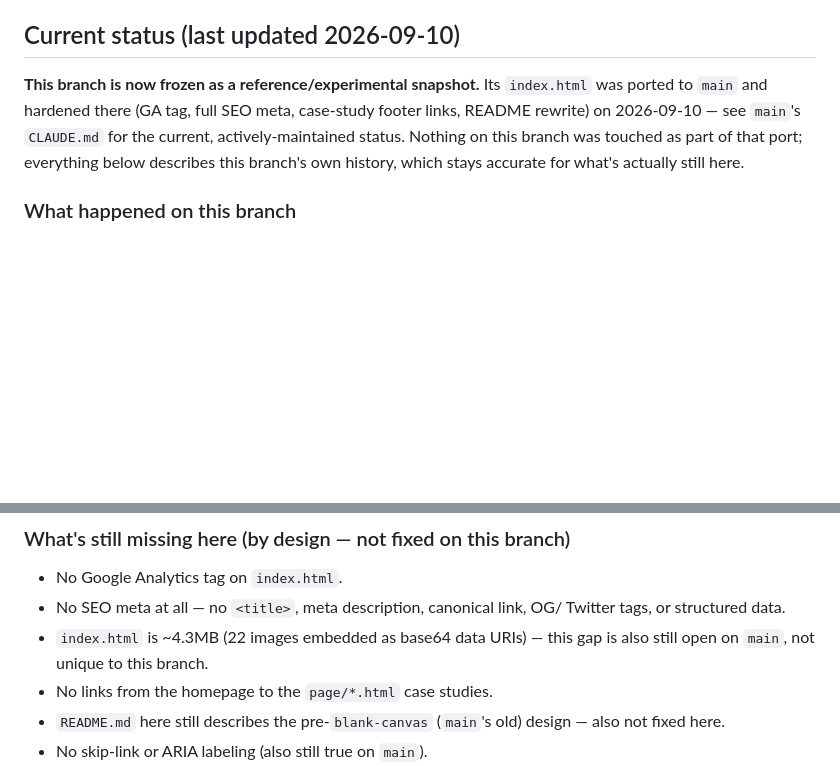
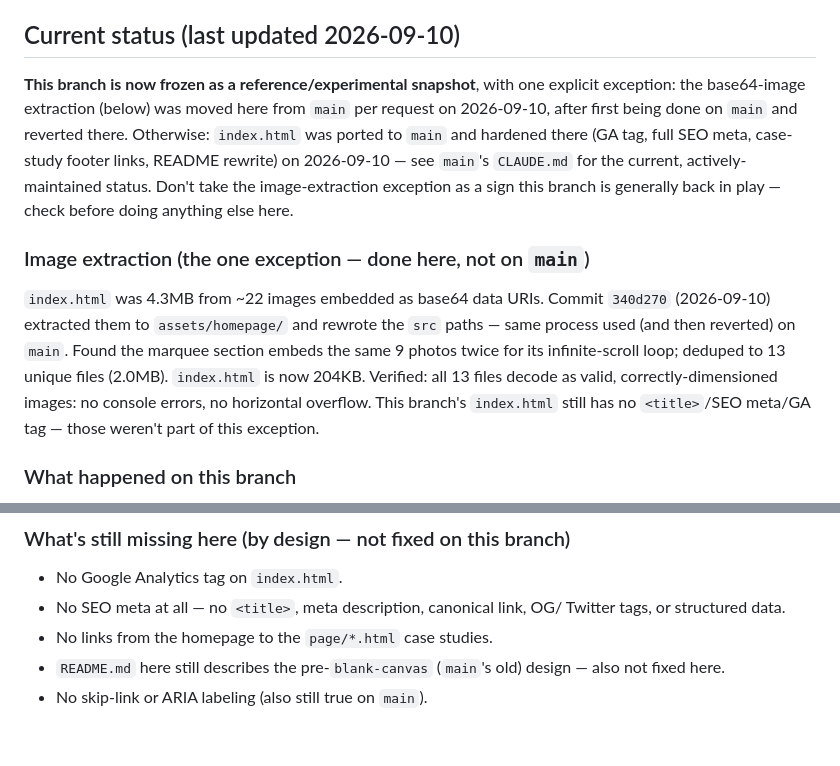
Before and after one commit to 1mcreative/web-portfolio, a Markdown page: CLAUDE.md, 2 parts joined by grey strips. GitHub-like rendering; blank space fills up the shorter version.

Commit message:
Document the image-extraction exception in CLAUDE.md
Co-Authored-By: Claude Sonnet 5 <noreply@anthropic.com>

```diff
--- a/CLAUDE.md
+++ b/CLAUDE.md
@@ -62,12 +62,24 @@ no build step, no framework. Canonical URLs point at `https://nehapaul.in/`.
 
 ## Current status (last updated 2026-09-10)
 
-**This branch is now frozen as a reference/experimental snapshot.** Its
-`index.html` was ported to `main` and hardened there (GA tag, full SEO meta,
-case-study footer links, README rewrite) on 2026-09-10 — see `main`'s
-`CLAUDE.md` for the current, actively-maintained status. Nothing on this
-branch was touched as part of that port; everything below describes this
-branch's own history, which stays accurate for what's actually still here.
+**This branch is now frozen as a reference/experimental snapshot**, with one
+explicit exception: the base64-image extraction (below) was moved here from
+`main` per request on 2026-09-10, after first being done on `main` and
+reverted there. Otherwise: `index.html` was ported to `main` and hardened
+there (GA tag, full SEO meta, case-study footer links, README rewrite) on
+2026-09-10 — see `main`'s `CLAUDE.md` for the current, actively-maintained
+status. Don't take the image-extraction exception as a sign this branch is
+generally back in play — check before doing anything else here.
+
+### Image extraction (the one exception — done here, not on `main`)
+`index.html` was 4.3MB from ~22 images embedded as base64 data URIs. Commit
+`340d270` (2026-09-10) extracted them to `assets/homepage/` and rewrote the
+`src` paths — same process used (and then reverted) on `main`. Found the
+marquee section embeds the same 9 photos twice for its infinite-scroll
+loop; deduped to 13 unique files (2.0MB). `index.html` is now 204KB.
+Verified: all 13 files decode as valid, correctly-dimensioned images: no
+console errors, no horizontal overflow. This branch's `index.html` still
+has no `<title>`/SEO meta/GA tag — those weren't part of this exception.
 
 ### What happened on this branch
 - `index.html` was blanked (`b416719`) and rebuilt from scratch as a new
@@ -90,8 +102,6 @@ branch's own history, which stays accurate for what's actually still here.
 - No Google Analytics tag on `index.html`.
 - No SEO meta at all — no `<title>`, meta description, canonical link, OG/
   Twitter tags, or structured data.
-- `index.html` is ~4.3MB (22 images embedded as base64 data URIs) — this
-  gap is also still open on `main`, not unique to this branch.
 - No links from the homepage to the `page/*.html` case studies.
 - `README.md` here still describes the pre-`blank-canvas` (`main`'s old)
   design — also not fixed here.
```
